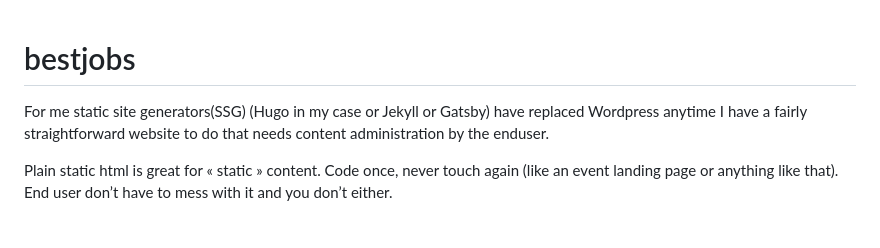
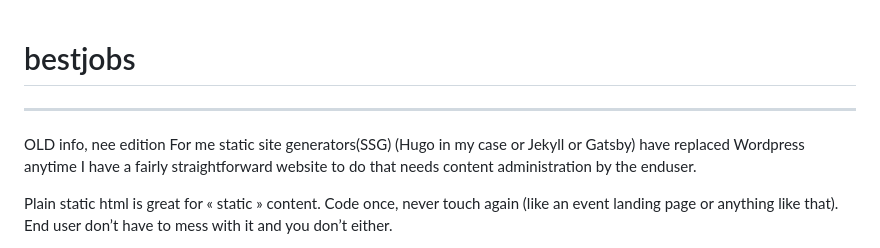
Before and after one commit to bestjobs/bestjobs, a Markdown page: README.md, the part around the change. Drawn GitHub-style.

```diff
--- a/README.md
+++ b/README.md
@@ -1,5 +1,7 @@
 # bestjobs
+---------
 
+OLD info, nee edition
 For me static site generators(SSG) (Hugo in my case or Jekyll or Gatsby) have replaced Wordpress anytime I have a fairly straightforward website to do that needs content administration by the enduser.
 
 Plain static html is great for « static » content. Code once, never touch again (like an event landing page or anything like that). End user don’t have to mess with it and you don’t either.
```
